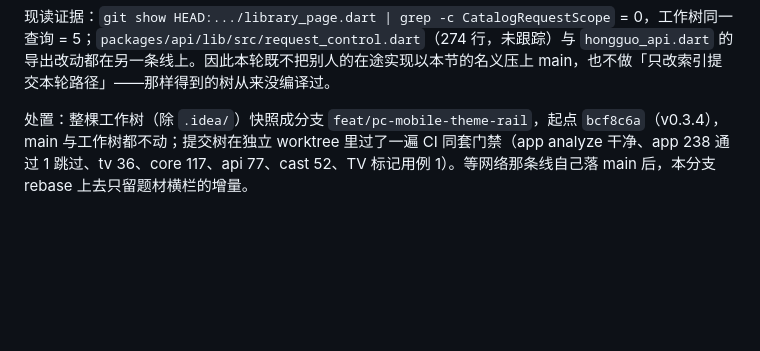
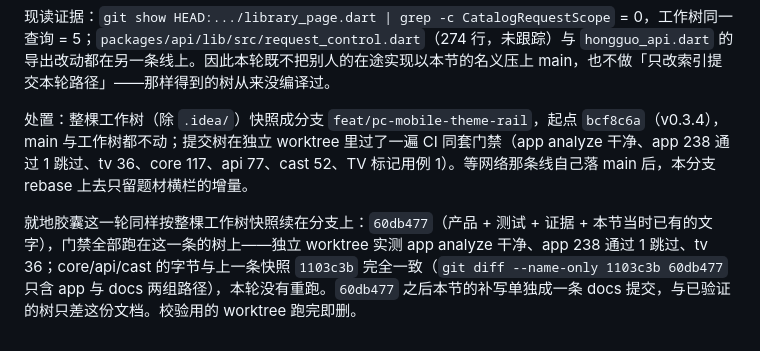
Before and after one commit to skeyboy/flutter_hongguo, a Markdown page: docs/design/pc-mobile-theme-rail.md, the part around the change. Drawn GitHub-style; blank space fills up the shorter version.

Commit message:
docs(design): carry the rail and chip rows back into the written plan
Three lines still described the structure that was removed this round -- the
rail sitting under `_stickyFilters`, the compat table routing 类型/频道/排序
through the panel, and the legacy test sites by their old line numbers -- and
the live offline_playback flow had to lose its two panel steps too. Records
where the snapshot commit for this round sits and which gates ran on it.

```diff
--- a/docs/design/pc-mobile-theme-rail.md
+++ b/docs/design/pc-mobile-theme-rail.md
@@ -153,3 +153,5 @@ class _ThemeFeed {
 现读证据：`git show HEAD:.../library_page.dart | grep -c CatalogRequestScope` = 0，工作树同一查询 = 5；`packages/api/lib/src/request_control.dart`（274 行，未跟踪）与 `hongguo_api.dart` 的导出改动都在另一条线上。因此本轮既不把别人的在途实现以本节的名义压上 main，也不做「只改索引提交本轮路径」——那样得到的树从来没编译过。
 
 处置：整棵工作树（除 `.idea/`）快照成分支 `feat/pc-mobile-theme-rail`，起点 `bcf8c6a`（v0.3.4），main 与工作树都不动；提交树在独立 worktree 里过了一遍 CI 同套门禁（app analyze 干净、app 238 通过 1 跳过、tv 36、core 117、api 77、cast 52、TV 标记用例 1）。等网络那条线自己落 main 后，本分支 rebase 上去只留题材横栏的增量。
+
+就地胶囊这一轮同样按整棵工作树快照续在分支上：`60db477`（产品 + 测试 + 证据 + 本节当时已有的文字），门禁全部跑在这一条的树上——独立 worktree 实测 app analyze 干净、app 238 通过 1 跳过、tv 36；core/api/cast 的字节与上一条快照 `1103c3b` 完全一致（`git diff --name-only 1103c3b 60db477` 只含 app 与 docs 两组路径），本轮没有重跑。`60db477` 之后本节的补写单独成一条 docs 提交，与已验证的树只差这份文档。校验用的 worktree 跑完即删。
```
